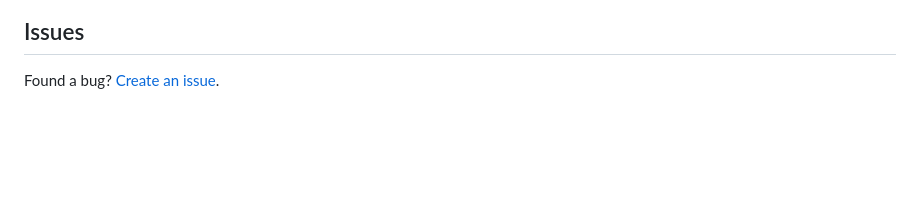
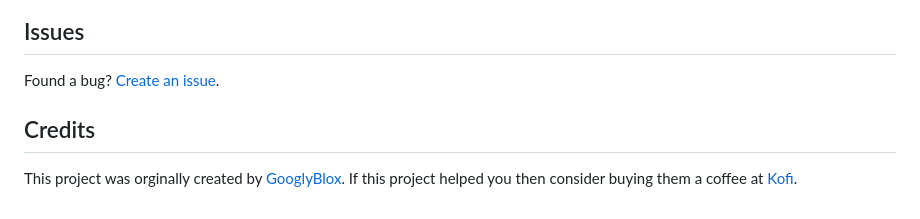
Before and after one commit to DesignSkeptic/autolearn, a Markdown page: README.md, the part around the change. Drawn GitHub-style; blank space fills up the shorter version.

```diff
--- a/README.md
+++ b/README.md
@@ -61,3 +61,7 @@ This tool is for educational purposes only and is designed to work only with web
 ## Issues
 
 Found a bug? [Create an issue](https://github.com/DesignSkeptic/autolearn/issues).
+
+## Credits
+
+This project was orginally created by [GooglyBlox](https://github.com/GooglyBlox). If this project helped you then consider buying them a coffee at [Kofi](https://ko-fi.com/googlyblox).
```
